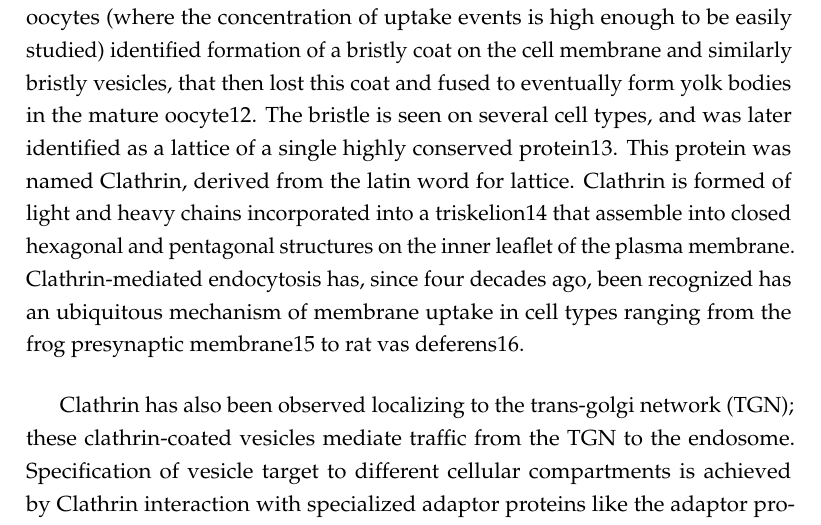
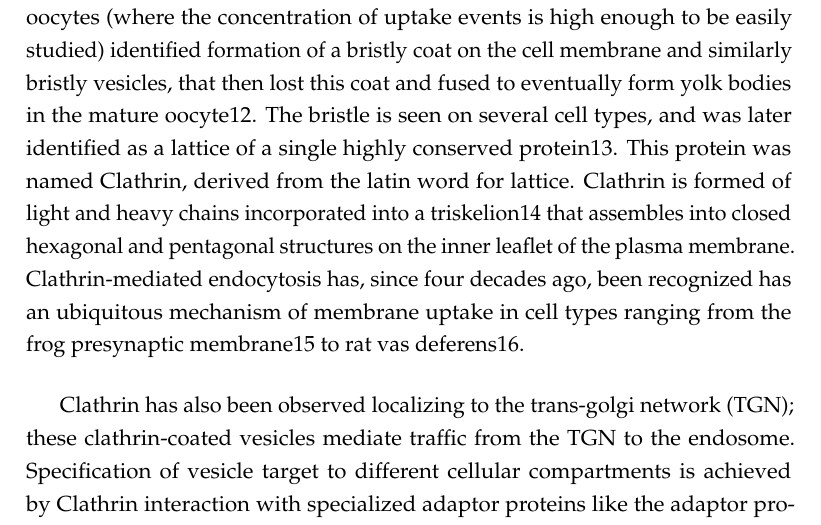
Before and after one commit to deepikaamenon/thesis_2021, a LaTeX thesis (main.tex, which reads Chapters/Intro.tex): part of page 20 of 31, cut so that both start at the same text. Compiled offline with pdfLaTeX.

Commit message:
txs auto checkin

```diff
--- a/Chapters/Intro.tex
+++ b/Chapters/Intro.tex
@@ -18,7 +18,7 @@ Other components of the cellular signaling pathway transmit signals across the c
 
 
 \section{Clathrin-mediated endocytosis}
-Many different endocytic pathways that facilitate the internalization of cargo at the plasma membrane exist, as depicted in Fig.1, differing in the size of the ingested cargo. Of them, Clathrin-mediated endocytosis (CME), is universal among eukaryotes and contributes to 90\% of cargo trafficked into the cell11. First identified by studying yolk uptake in mosquitos, ultrastructural studies of their oocytes (where the concentration of uptake events is high enough to be easily studied) identified formation of a bristly coat on the cell membrane and similarly bristly vesicles, that then lost this coat and fused to eventually form yolk bodies in the mature oocyte12. The bristle is seen on several cell types, and was later identified as a lattice of a single highly conserved protein13. This protein was named Clathrin, derived from the latin word for lattice. Clathrin is formed of light and heavy chains incorporated into a triskelion14 that assemble into closed hexagonal and pentagonal structures on the inner leaflet of the plasma membrane. Clathrin-mediated endocytosis has, since four decades ago, been recognized has an ubiquitous mechanism of membrane uptake in cell types ranging from the frog presynaptic membrane15 to rat vas deferens16.
+Many different endocytic pathways that facilitate the internalization of cargo at the plasma membrane exist, as depicted in Fig.1, differing in the size of the ingested cargo. Of them, Clathrin-mediated endocytosis (CME), is universal among eukaryotes and contributes to 90\% of cargo trafficked into the cell11. First identified by studying yolk uptake in mosquitos, ultrastructural studies of their oocytes (where the concentration of uptake events is high enough to be easily studied) identified formation of a bristly coat on the cell membrane and similarly bristly vesicles, that then lost this coat and fused to eventually form yolk bodies in the mature oocyte12. The bristle is seen on several cell types, and was later identified as a lattice of a single highly conserved protein13. This protein was named Clathrin, derived from the latin word for lattice. Clathrin is formed of light and heavy chains incorporated into a triskelion14 that assembles into closed hexagonal and pentagonal structures on the inner leaflet of the plasma membrane. Clathrin-mediated endocytosis has, since four decades ago, been recognized has an ubiquitous mechanism of membrane uptake in cell types ranging from the frog presynaptic membrane15 to rat vas deferens16.
 
 \vspace{5mm}
 Clathrin has also been observed localizing to the trans-golgi network (TGN); these clathrin-coated vesicles mediate traffic from the TGN to the endosome. Specification of vesicle target to different cellular compartments is achieved by Clathrin interaction with specialized adaptor proteins like the adaptor protein complexs (AP), which specify Golgi-to-early endosome traffic, while Golgi-localized gamma-adaptin (GGA) complexes specify Golgi-to-late endosome traffic.
```
